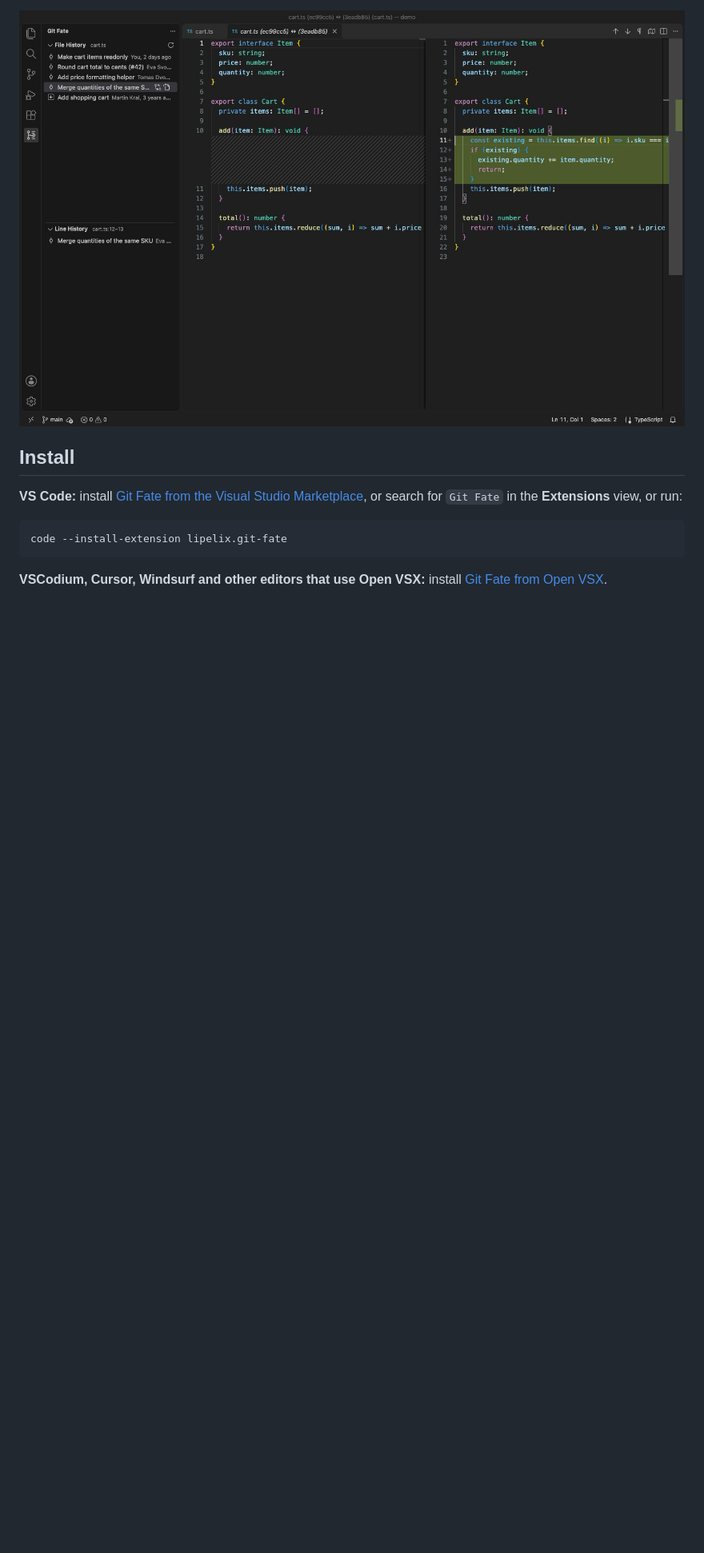
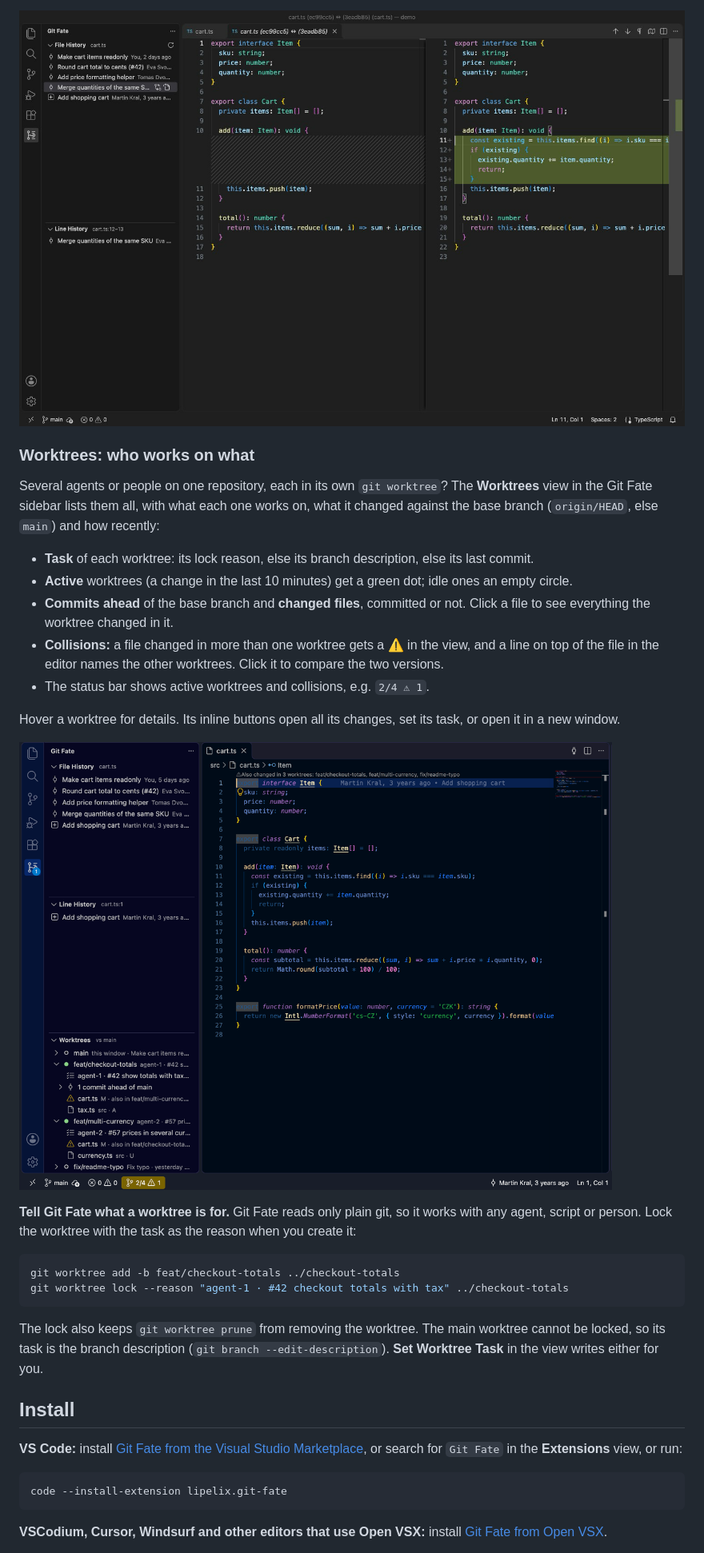
Before and after one commit to lipelix/git-fate, a Markdown page: README.md, the part around one of its changes. Shown at 80% size. Rendered like a GitHub page; pictures changed too: images/worktrees.png (added); blank space fills up the shorter version.

````diff
--- a/README.md
+++ b/README.md
@@ -72,6 +72,29 @@ Every commit opens as a side-by-side diff of the file before and after, with syn
 
 ![Diff of a commit](images/commit-diff.png)
 
+### Worktrees: who works on what
+
+Several agents or people on one repository, each in its own `git worktree`? The **Worktrees** view in the Git Fate sidebar lists them all, with what each one works on, what it changed against the base branch (`origin/HEAD`, else `main`) and how recently:
+
+- **Task** of each worktree: its lock reason, else its branch description, else its last commit.
+- **Active** worktrees (a change in the last 10 minutes) get a green dot; idle ones an empty circle.
+- **Commits ahead** of the base branch and **changed files**, committed or not. Click a file to see everything the worktree changed in it.
+- **Collisions:** a file changed in more than one worktree gets a ⚠ in the view, and a line on top of the file in the editor names the other worktrees. Click it to compare the two versions.
+- The status bar shows active worktrees and collisions, e.g. `2/4 ⚠ 1`.
+
+Hover a worktree for details. Its inline buttons open all its changes, set its task, or open it in a new window.
+
+![Worktrees view and the warning on top of a file changed in other worktrees](images/worktrees.png)
+
+**Tell Git Fate what a worktree is for.** Git Fate reads only plain git, so it works with any agent, script or person. Lock the worktree with the task as the reason when you create it:
+
+```bash
+git worktree add -b feat/checkout-totals ../checkout-totals
+git worktree lock --reason "agent-1 · #42 checkout totals with tax" ../checkout-totals
+```
+
+The lock also keeps `git worktree prune` from removing the worktree. The main worktree cannot be locked, so its task is the branch description (`git branch --edit-description`). **Set Worktree Task** in the view writes either for you.
+
 ## Install
 
 **VS Code:** install [Git Fate from the Visual Studio Marketplace](https://marketplace.visualstudio.com/items?itemName=lipelix.git-fate), or search for `Git Fate` in the **Extensions** view, or run:
````
Also changed, not shown: other parts of README.md (+9 -0 lines), CHANGELOG.md (+6 -0 lines), 10 other files.
